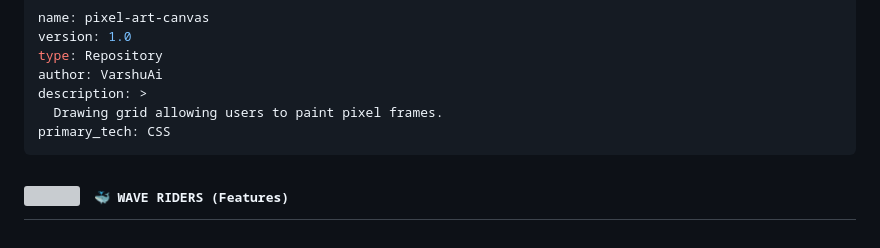
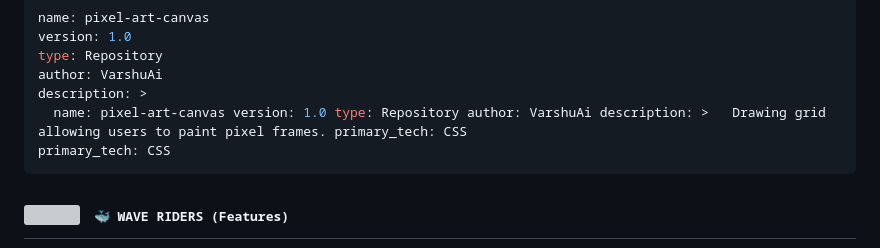
Before and after one commit to VarshuAi/pixel-art-canvas, a Markdown page: README.md, the part around the change. Rendered like a GitHub page; grey boxes are pictures that could not be loaded.

````diff
--- a/README.md
+++ b/README.md
@@ -38,7 +38,7 @@ version: 1.0
 type: Repository
 author: VarshuAi
 description: >
-  Drawing grid allowing users to paint pixel frames.
+  name: pixel-art-canvas version: 1.0 type: Repository author: VarshuAi description: >   Drawing grid allowing users to paint pixel frames. primary_tech: CSS
 primary_tech: CSS
 ```
 
````
